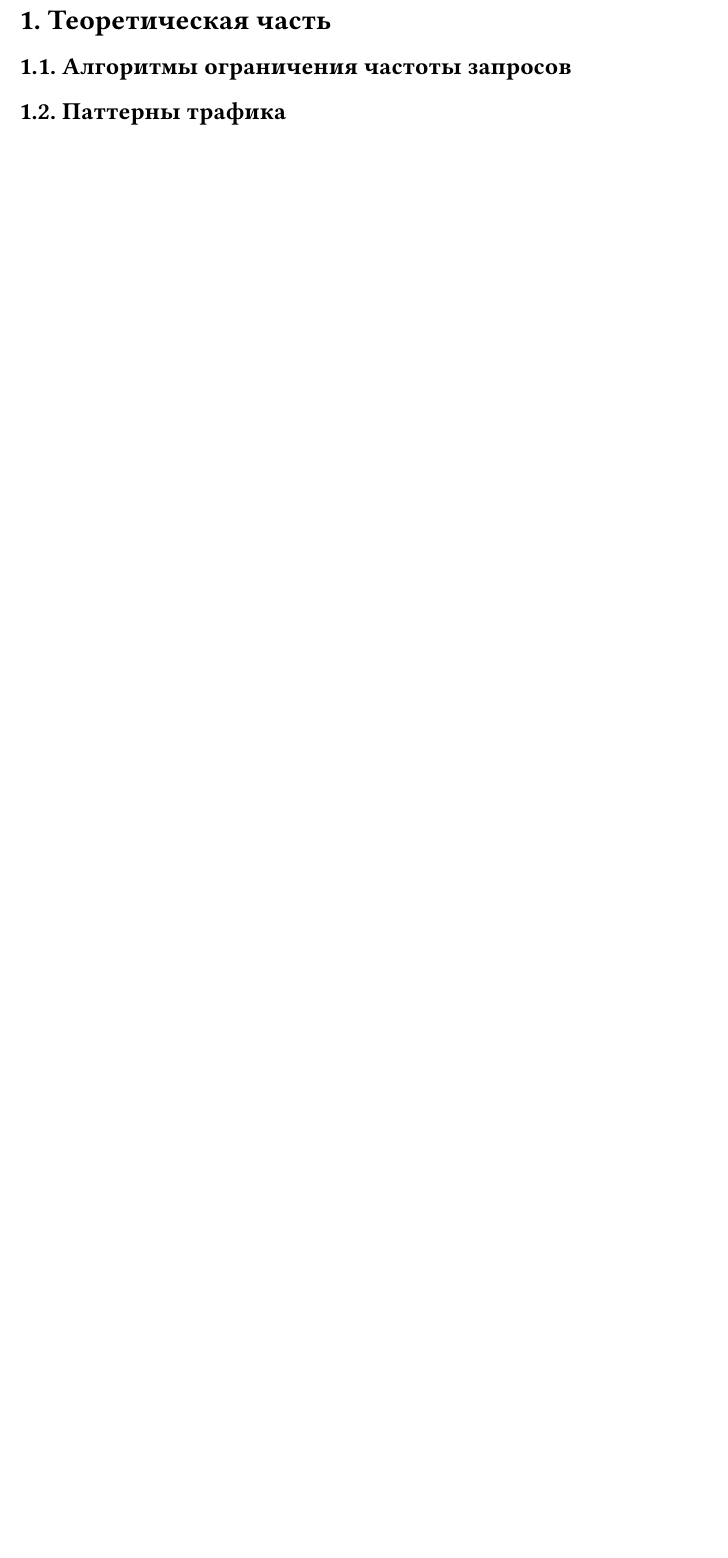
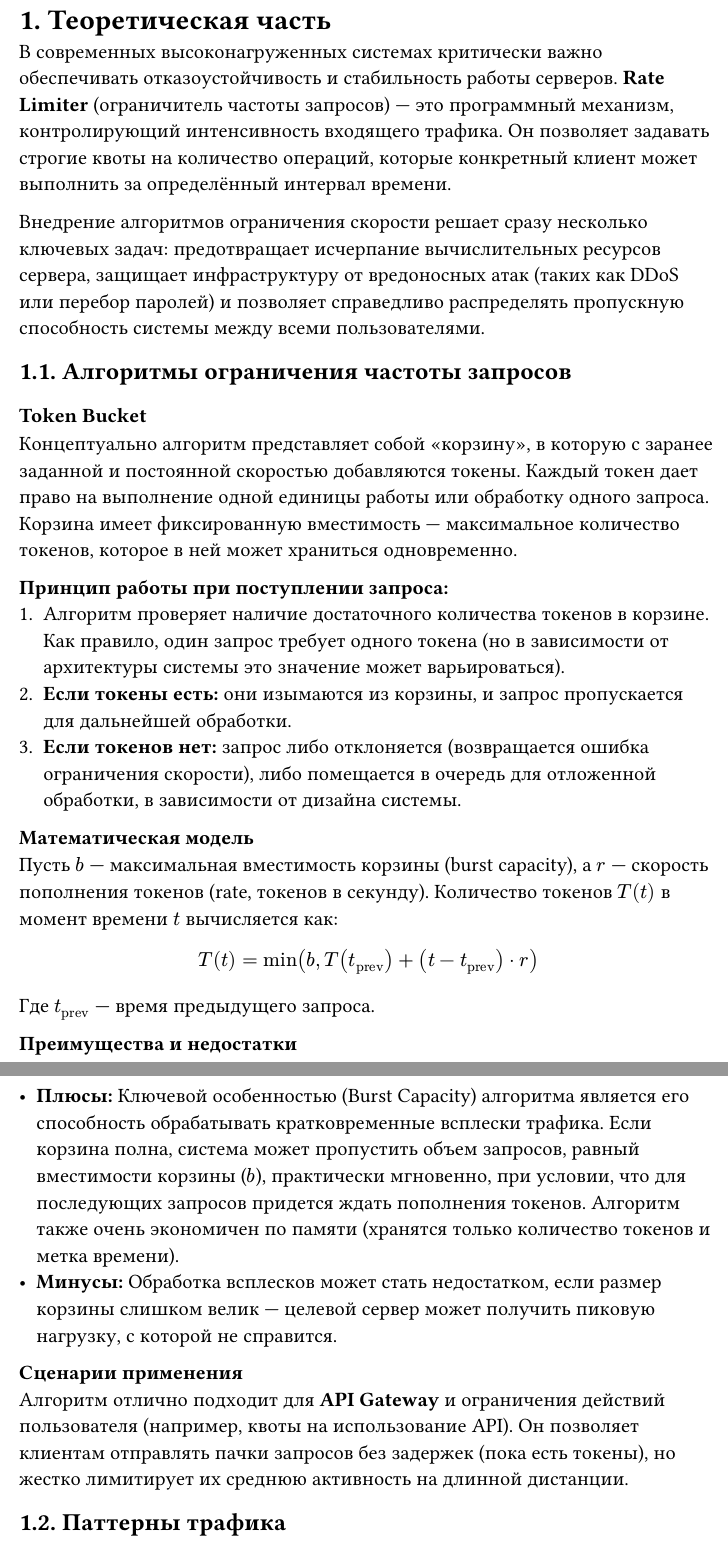
Before and after one commit to mk0t1k/rate_limiter, a Typst document (report/report.typ): part of page 3 of 3 before the commit and two parts of pages 3 and 4 of 4 after it, the two joined at a grey line, cut so that both start at the same text, the shorter picture padded with empty space. Compiled offline with Typst 0.15; a missing font is replaced by an installed copy or a similar font.

Commit message:
Token Bucket description

```diff
--- a/report/report.typ
+++ b/report/report.typ
@@ -23,9 +23,35 @@
 - Разработка нагрузочного тестирования с параметризуемыми паттернами трафика.
 - Проведение экспериментальных замеров и анализ результатов.
 
+#pagebreak()
+
 = 1. Теоретическая часть
+В современных высоконагруженных системах критически важно обеспечивать отказоустойчивость и стабильность работы серверов. *Rate Limiter* (ограничитель частоты запросов) — это программный механизм, контролирующий интенсивность входящего трафика. Он позволяет задавать строгие квоты на количество операций, которые конкретный клиент может выполнить за определённый интервал времени.
+
+Внедрение алгоритмов ограничения скорости решает сразу несколько ключевых задач: предотвращает исчерпание вычислительных ресурсов сервера, защищает инфраструктуру от вредоносных атак (таких как DDoS или перебор паролей) и позволяет справедливо распределять пропускную способность системы между всеми пользователями.
 == 1.1. Алгоритмы ограничения частоты запросов
+=== Token Bucket
 
+Концептуально алгоритм представляет собой «корзину», в которую с заранее заданной и постоянной скоростью добавляются токены. Каждый токен дает право на выполнение одной единицы работы или обработку одного запроса. Корзина имеет фиксированную вместимость — максимальное количество токенов, которое в ней может храниться одновременно.
+
+*Принцип работы при поступлении запроса:*
++ Алгоритм проверяет наличие достаточного количества токенов в корзине. Как правило, один запрос требует одного токена (но в зависимости от архитектуры системы это значение может варьироваться).
++ *Если токены есть:* они изымаются из корзины, и запрос пропускается для дальнейшей обработки.
++ *Если токенов нет:* запрос либо отклоняется (возвращается ошибка ограничения скорости), либо помещается в очередь для отложенной обработки, в зависимости от дизайна системы.
+
+*Математическая модель* \
+Пусть $b$ — максимальная вместимость корзины (burst capacity), а $r$ — скорость пополнения токенов (rate, токенов в секунду). Количество токенов $T(t)$ в момент времени $t$ вычисляется как:
+
+$ T(t) = min(b, T(t_"prev") + (t - t_"prev") dot r) $
+
+Где $t_"prev"$ — время предыдущего запроса.
+
+*Преимущества и недостатки* \
+- *Плюсы:* Ключевой особенностью (Burst Capacity) алгоритма является его способность обрабатывать кратковременные всплески трафика. Если корзина полна, система может пропустить объем запросов, равный вместимости корзины ($b$), практически мгновенно, при условии, что для последующих запросов придется ждать пополнения токенов. Алгоритм также очень экономичен по памяти (хранятся только количество токенов и метка времени).
+- *Минусы:* Обработка всплесков может стать недостатком, если размер корзины слишком велик — целевой сервер может получить пиковую нагрузку, с которой не справится.
+
+*Сценарии применения* \
+Алгоритм отлично подходит для *API Gateway* и ограничения действий пользователя (например, квоты на использование API). Он позволяет клиентам отправлять пачки запросов без задержек (пока есть токены), но жестко лимитирует их среднюю активность на длинной дистанции.
 == 1.2. Паттерны трафика
 
 == 1.3. Параметры системы
```
